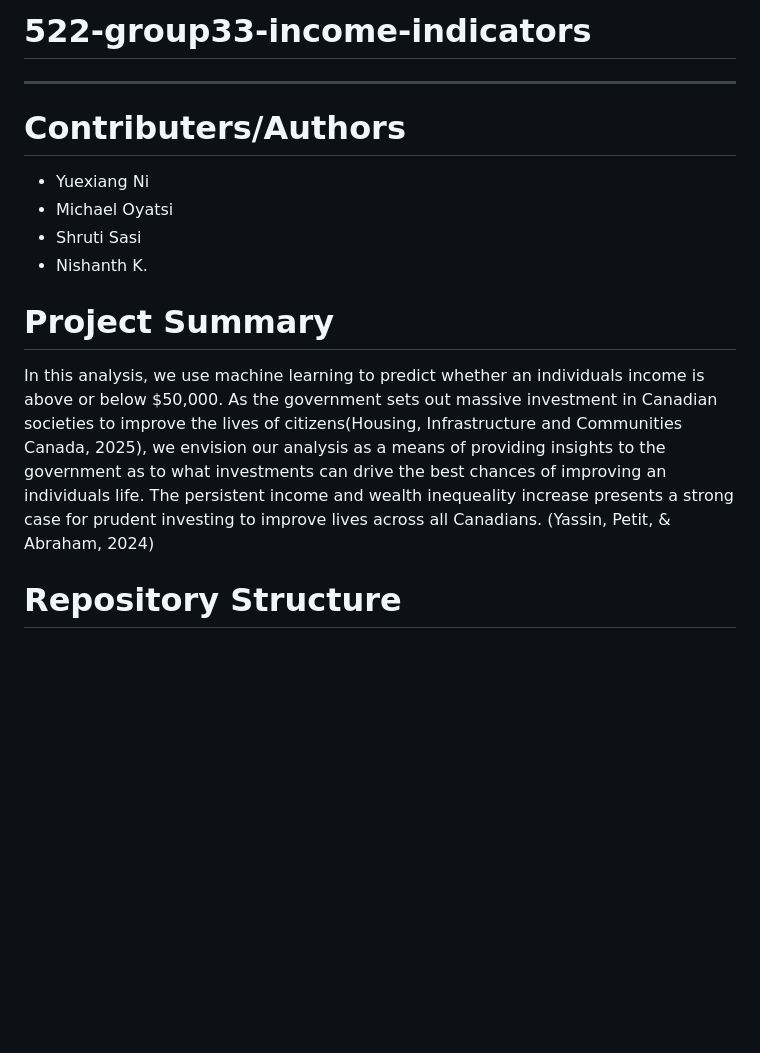
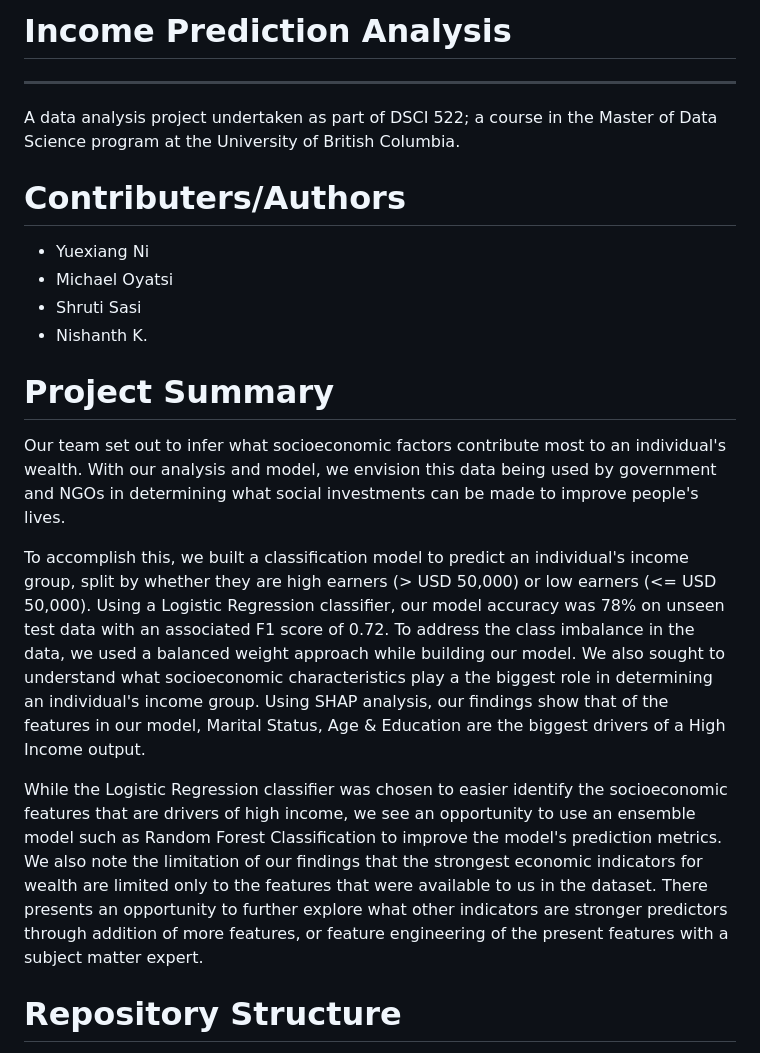
Before and after one commit to lukeni777/522-group33-income-indicators, a Markdown page: README.md, the part around the change. Drawn GitHub-style; blank space fills up the shorter version.

Commit message:
Revise executive summary. Add author affiliations to intro.

```diff
--- a/README.md
+++ b/README.md
@@ -1,5 +1,7 @@
-# 522-group33-income-indicators
+# Income Prediction Analysis
 ****
+
+A data analysis project undertaken as part of DSCI 522; a course in the Master of Data Science program at the University of British Columbia.
 
 # Contributers/Authors
 * Yuexiang Ni
@@ -8,7 +10,12 @@
 * Nishanth K.
 
 # Project Summary
-In this analysis, we use machine learning to predict whether an individuals income is above or below $50,000. As the government sets out massive investment in Canadian societies to improve the lives of citizens(Housing, Infrastructure and Communities Canada, 2025), we envision our analysis as a means of providing insights to the government as to what investments can drive the best chances of improving an individuals life. The persistent income and wealth inequeality increase presents a strong case for prudent investing to improve lives across all Canadians. (Yassin, Petit, & Abraham, 2024)
+
+Our team set out to infer what socioeconomic factors contribute most to an individual's wealth. With our analysis and model, we envision this data being used by government and NGOs in determining what social investments can be made to improve people's lives.
+
+To accomplish this, we built a classification model to predict an individual's income group, split by whether they are high earners (> USD 50,000) or low earners (<= USD 50,000). Using a Logistic Regression classifier, our model accuracy was 78% on unseen test data with an associated F1 score of 0.72. To address the class imbalance in the data, we used a balanced weight approach while building our model. We also sought to understand what socioeconomic characteristics play a the biggest role in determining an individual's income group. Using SHAP analysis, our findings show that of the features in our model,  Marital Status, Age & Education are the biggest drivers of a High Income output.
+
+While the Logistic Regression classifier was chosen to easier identify the socioeconomic features that are drivers of high income, we see an opportunity to use an ensemble model such as Random Forest Classification to improve the model's prediction metrics. We also note the limitation of our findings that the strongest economic indicators for wealth are limited only to the features that were available to us in the dataset. There presents an opportunity to further explore what other indicators are stronger predictors through addition of more features, or feature engineering of the present features with a subject matter expert.
 
 # Repository Structure
 
```
